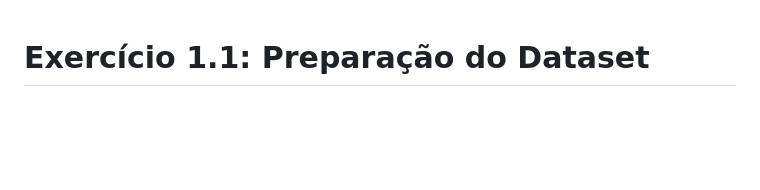
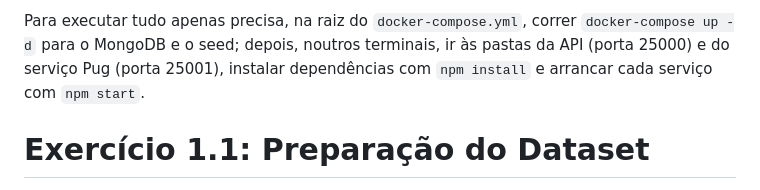
Before and after one commit to rafaellseara/ENGWEB2025-Normal, a Markdown page: PR.md, the part around the change. GitHub-like rendering; blank space fills up the shorter version.

```diff
--- a/PR.md
+++ b/PR.md
@@ -1,3 +1,5 @@
+Para executar tudo apenas precisa, na raiz do `docker-compose.yml`, correr `docker-compose up -d` para o MongoDB e o seed; depois, noutros terminais, ir às pastas da API (porta 25000) e do serviço Pug (porta 25001), instalar dependências com `npm install` e arrancar cada serviço com `npm start`.
+
 # Exercício 1.1: Preparação do Dataset
 
 1. **Dataset preparado e transformado**
```
